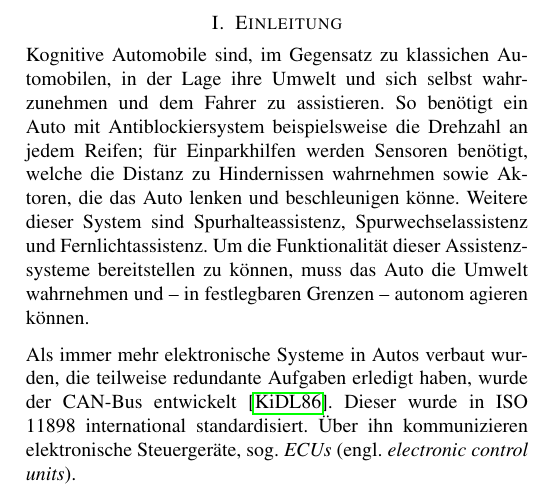
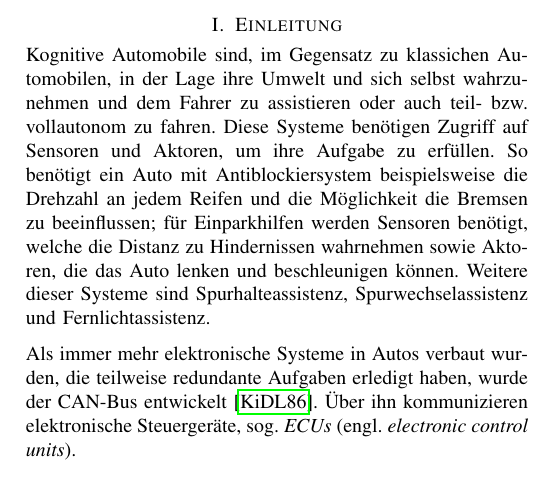
Before and after one commit to MartinThoma/seminar-kognitive-automobile, a LaTeX paper (sicherheit-martin-thoma.tex, which reads Einleitung.tex): part of one column of page 1 of 2, cut so that both start at the same text. Compiled offline with pdfLaTeX.

Commit message:
Einleitung.tex: Tippfehler verbessert

```diff
--- a/Einleitung.tex
+++ b/Einleitung.tex
@@ -2,17 +2,16 @@
 
 \section{Einleitung}
 Kognitive Automobile sind, im Gegensatz zu klassichen Automobilen, in der Lage
-ihre Umwelt und sich selbst wahrzunehmen und dem Fahrer zu assistieren. So
-benötigt ein Auto mit Antiblockiersystem beispielsweise die Drehzahl an jedem
-Reifen; für Einparkhilfen werden Sensoren benötigt, welche die Distanz zu
-Hindernissen wahrnehmen sowie Aktoren, die das Auto lenken und beschleunigen
-könne. Weitere dieser System sind Spurhalteassistenz, Spurwechselassistenz und
-Fernlichtassistenz. Um die Funktionalität dieser Assistenzsysteme bereitstellen
-zu können, muss das Auto die Umwelt wahrnehmen und -- in festlegbaren Grenzen
--- autonom agieren können.
+ihre Umwelt und sich selbst wahrzunehmen und dem Fahrer zu assistieren oder
+auch teil- bzw. vollautonom zu fahren. Diese Systeme benötigen Zugriff auf
+Sensoren und Aktoren, um ihre Aufgabe zu erfüllen. So benötigt ein Auto mit
+Antiblockiersystem beispielsweise die Drehzahl an jedem Reifen und die
+Möglichkeit die Bremsen zu beeinflussen; für Einparkhilfen werden Sensoren
+benötigt, welche die Distanz zu Hindernissen wahrnehmen sowie Aktoren, die das
+Auto lenken und beschleunigen können. Weitere dieser Systeme sind
+Spurhalteassistenz, Spurwechselassistenz und Fernlichtassistenz.
 
 Als immer mehr elektronische Systeme in Autos verbaut wurden, die teilweise
 redundante Aufgaben erledigt haben, wurde der CAN-Bus
-entwickelt\cite{Kiencke1986}. Dieser wurde in ISO 11898 international
-standardisiert. Über ihn kommunizieren elektronische Steuergeräte, sog.
-\textit{ECUs} (engl. \textit{electronic control units}).
+entwickelt\cite{Kiencke1986}. Über ihn kommunizieren elektronische
+Steuergeräte, sog. \textit{ECUs} (engl. \textit{electronic control units}).
```
Also changed, not shown: Einleitung.tex (5 more changed lines).
